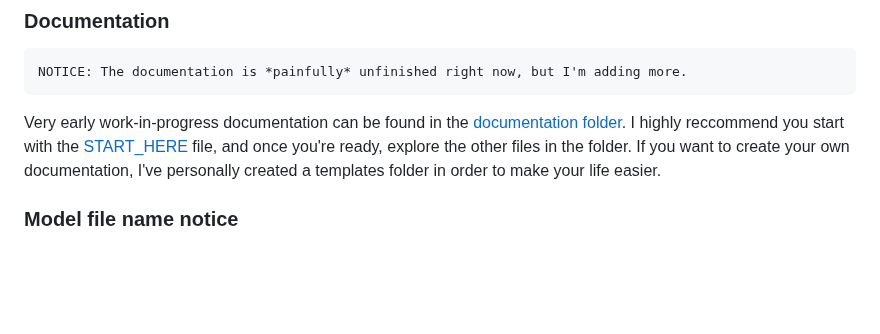
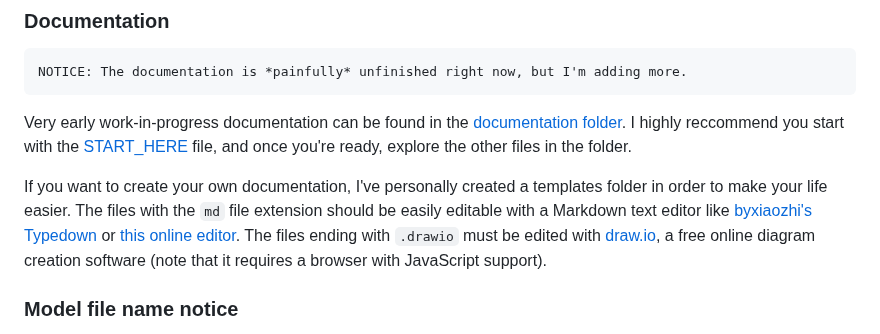
Before and after one commit to catboy-catfish/ibex3D_Public, a Markdown page: README.md, the part around the change. GitHub-like rendering; blank space fills up the shorter version.

````diff
--- a/README.md
+++ b/README.md
@@ -31,7 +31,9 @@ ibex3D is not even close to finished. I'm pretty sure this codebase has multiple
 NOTICE: The documentation is *painfully* unfinished right now, but I'm adding more.
 ```
 
-Very early work-in-progress documentation can be found in the [documentation folder](documentation/). I highly reccommend you start with the [START_HERE](documentation/_START_HERE.md) file, and once you're ready, explore the other files in the folder. If you want to create your own documentation, I've personally created a templates folder in order to make your life easier.
+Very early work-in-progress documentation can be found in the [documentation folder](documentation/). I highly reccommend you start with the [START_HERE](documentation/_START_HERE.md) file, and once you're ready, explore the other files in the folder.
+
+If you want to create your own documentation, I've personally created a templates folder in order to make your life easier. The files with the `md` file extension should be easily editable with a Markdown text editor like [byxiaozhi's Typedown](https://github.com/byxiaozhi/Typedown) or [this online editor](https://markdownlivepreview.com/). The files ending with `.drawio` must be edited with [draw.io](https://app.diagrams.net/), a free online diagram creation software (note that it requires a browser with JavaScript support).
 
 ### Model file name notice
 
````
Also changed, not shown: documentation/ibex3D_core_appRuntime.md (+42 -21 lines), documentation/media/appRuntime_stages.jpg (added), 1 other file.
